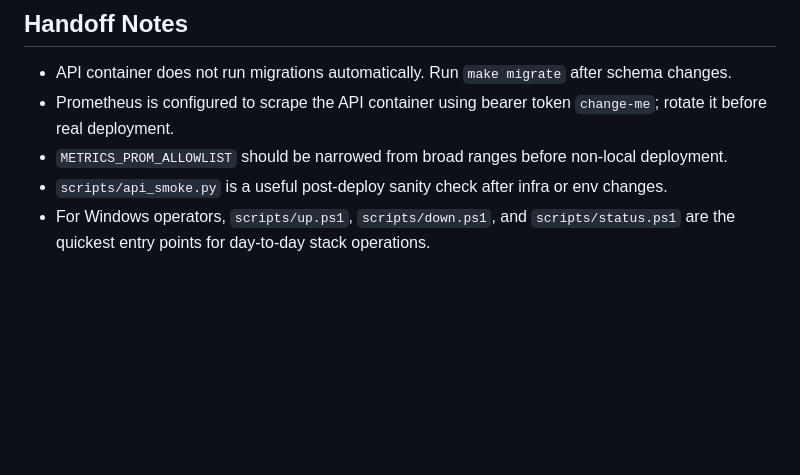
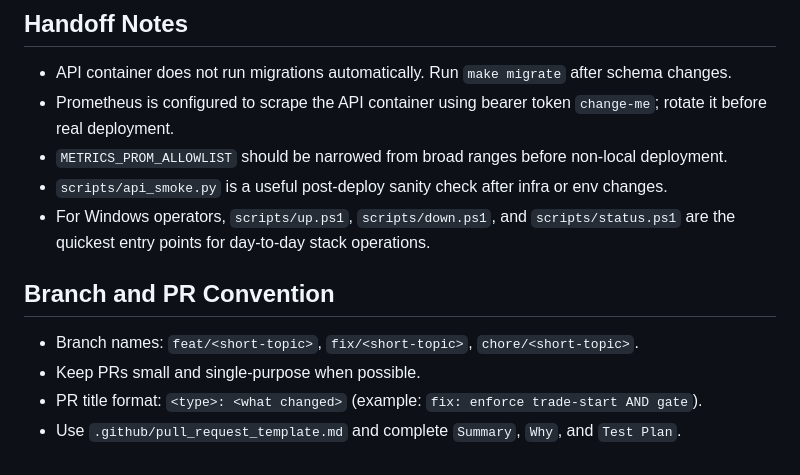
Before and after one commit to pinebitz/pinebitz, a Markdown page: README.md, the part around the change. Rendered like a GitHub page; blank space fills up the shorter version.

```diff
--- a/README.md
+++ b/README.md
@@ -195,3 +195,10 @@ make test-trade-start OWNER_KEY=smoke-owner PLAN_NAME="BTC USDT DCA Demo" WEBHOO
 - `scripts/api_smoke.py` is a useful post-deploy sanity check after infra or env changes.
 - For Windows operators, `scripts/up.ps1`, `scripts/down.ps1`, and `scripts/status.ps1` are the
   quickest entry points for day-to-day stack operations.
+
+## Branch and PR Convention
+
+- Branch names: `feat/<short-topic>`, `fix/<short-topic>`, `chore/<short-topic>`.
+- Keep PRs small and single-purpose when possible.
+- PR title format: `<type>: <what changed>` (example: `fix: enforce trade-start AND gate`).
+- Use `.github/pull_request_template.md` and complete `Summary`, `Why`, and `Test Plan`.
```
Also changed, not shown: .github/pull_request_template.md (added, +16 -0 lines).
